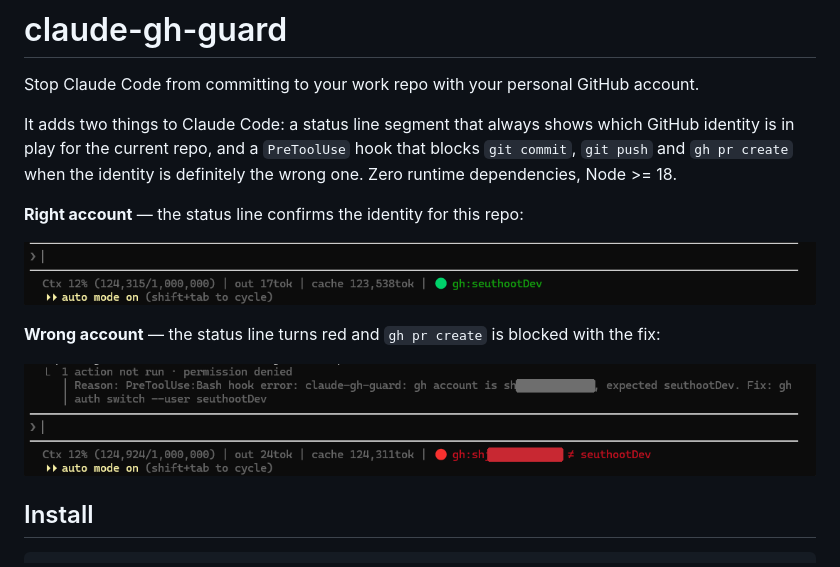
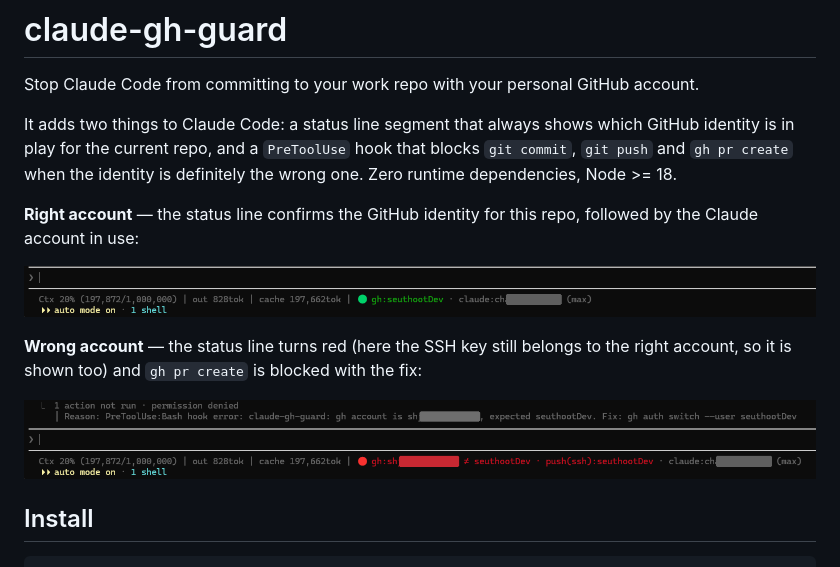
Before and after one commit to bfs2021/claude-gh-guard, a Markdown page: README.md, the part around the change. Drawn GitHub-style; pictures changed too: assets/match.png, assets/mismatch.png.

Commit message:
docs: refresh screenshots with the Claude account segment
Co-Authored-By: Claude Opus 5.5 <noreply@anthropic.com>

```diff
--- a/README.md
+++ b/README.md
@@ -4,11 +4,11 @@ Stop Claude Code from committing to your work repo with your personal GitHub acc
 
 It adds two things to Claude Code: a status line segment that always shows which GitHub identity is in play for the current repo, and a `PreToolUse` hook that blocks `git commit`, `git push` and `gh pr create` when the identity is definitely the wrong one. Zero runtime dependencies, Node >= 18.
 
-**Right account** — the status line confirms the identity for this repo:
+**Right account** — the status line confirms the GitHub identity for this repo, followed by the Claude account in use:
 
 ![Status line showing a matching GitHub account](assets/match.png)
 
-**Wrong account** — the status line turns red and `gh pr create` is blocked with the fix:
+**Wrong account** — the status line turns red (here the SSH key still belongs to the right account, so it is shown too) and `gh pr create` is blocked with the fix:
 
 ![Status line showing a mismatch and the hook denying gh pr create](assets/mismatch.png)
 
```
